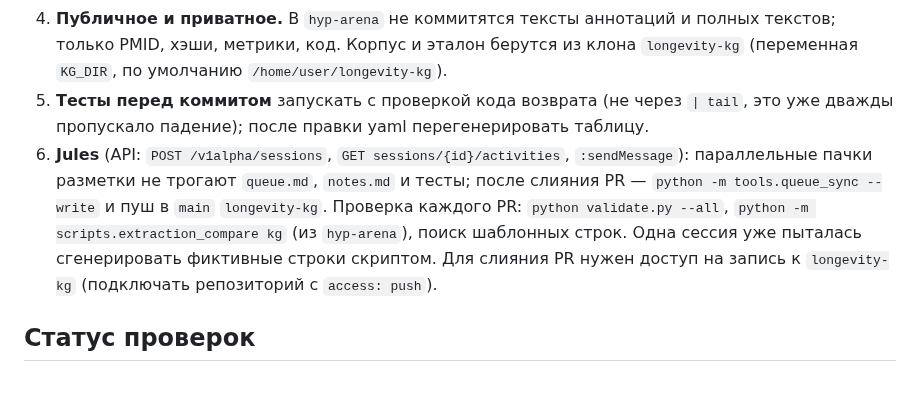
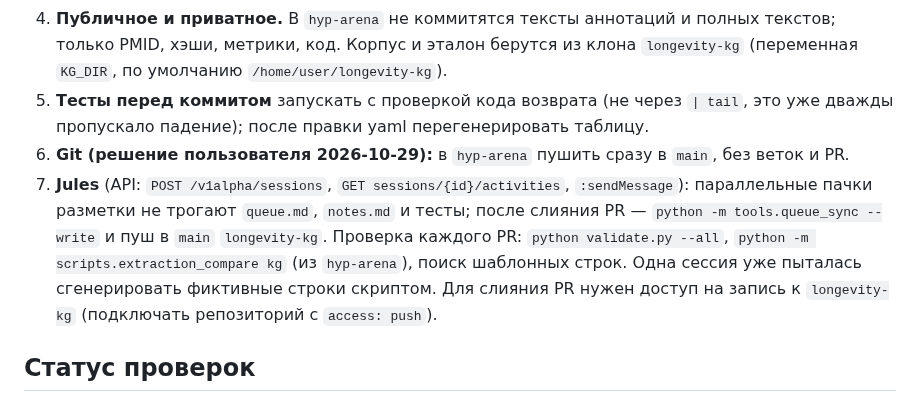
Before and after one commit to danrd/hyp-arena, a Markdown page: docs/handoff-2026-10-29.md, the part around the change. Drawn GitHub-style.

Commit message:
Handoff: push hyp-arena directly to main (user decision)
Co-Authored-By: Claude Opus 5.5 <noreply@anthropic.com>
Claude-Session: https://claude.ai/code/session_014jxraAaVRgqETQb1A5Va5d

```diff
--- a/docs/handoff-2026-10-29.md
+++ b/docs/handoff-2026-10-29.md
@@ -20,7 +20,8 @@
 3. **Платные вызовы — с согласия пользователя.** Перед запуском называется число вызовов и оценка стоимости. Реальный порядок: несколько долларов за всё, что делалось 27–29 октября.
 4. **Публичное и приватное.** В `hyp-arena` не коммитятся тексты аннотаций и полных текстов; только PMID, хэши, метрики, код. Корпус и эталон берутся из клона `longevity-kg` (переменная `KG_DIR`, по умолчанию `/home/user/longevity-kg`).
 5. **Тесты перед коммитом** запускать с проверкой кода возврата (не через `| tail`, это уже дважды пропускало падение); после правки yaml перегенерировать таблицу.
-6. **Jules** (API: `POST /v1alpha/sessions`, `GET sessions/{id}/activities`, `:sendMessage`): параллельные пачки разметки не трогают `queue.md`, `notes.md` и тесты; после слияния PR — `python -m tools.queue_sync --write` и пуш в `main` `longevity-kg`. Проверка каждого PR: `python validate.py --all`, `python -m scripts.extraction_compare kg` (из `hyp-arena`), поиск шаблонных строк. Одна сессия уже пыталась сгенерировать фиктивные строки скриптом. Для слияния PR нужен доступ на запись к `longevity-kg` (подключать репозиторий с `access: push`).
+6. **Git (решение пользователя 2026-10-29):** в `hyp-arena` пушить сразу в `main`, без веток и PR.
+7. **Jules** (API: `POST /v1alpha/sessions`, `GET sessions/{id}/activities`, `:sendMessage`): параллельные пачки разметки не трогают `queue.md`, `notes.md` и тесты; после слияния PR — `python -m tools.queue_sync --write` и пуш в `main` `longevity-kg`. Проверка каждого PR: `python validate.py --all`, `python -m scripts.extraction_compare kg` (из `hyp-arena`), поиск шаблонных строк. Одна сессия уже пыталась сгенерировать фиктивные строки скриптом. Для слияния PR нужен доступ на запись к `longevity-kg` (подключать репозиторий с `access: push`).
 
 ## Статус проверок
 
```
